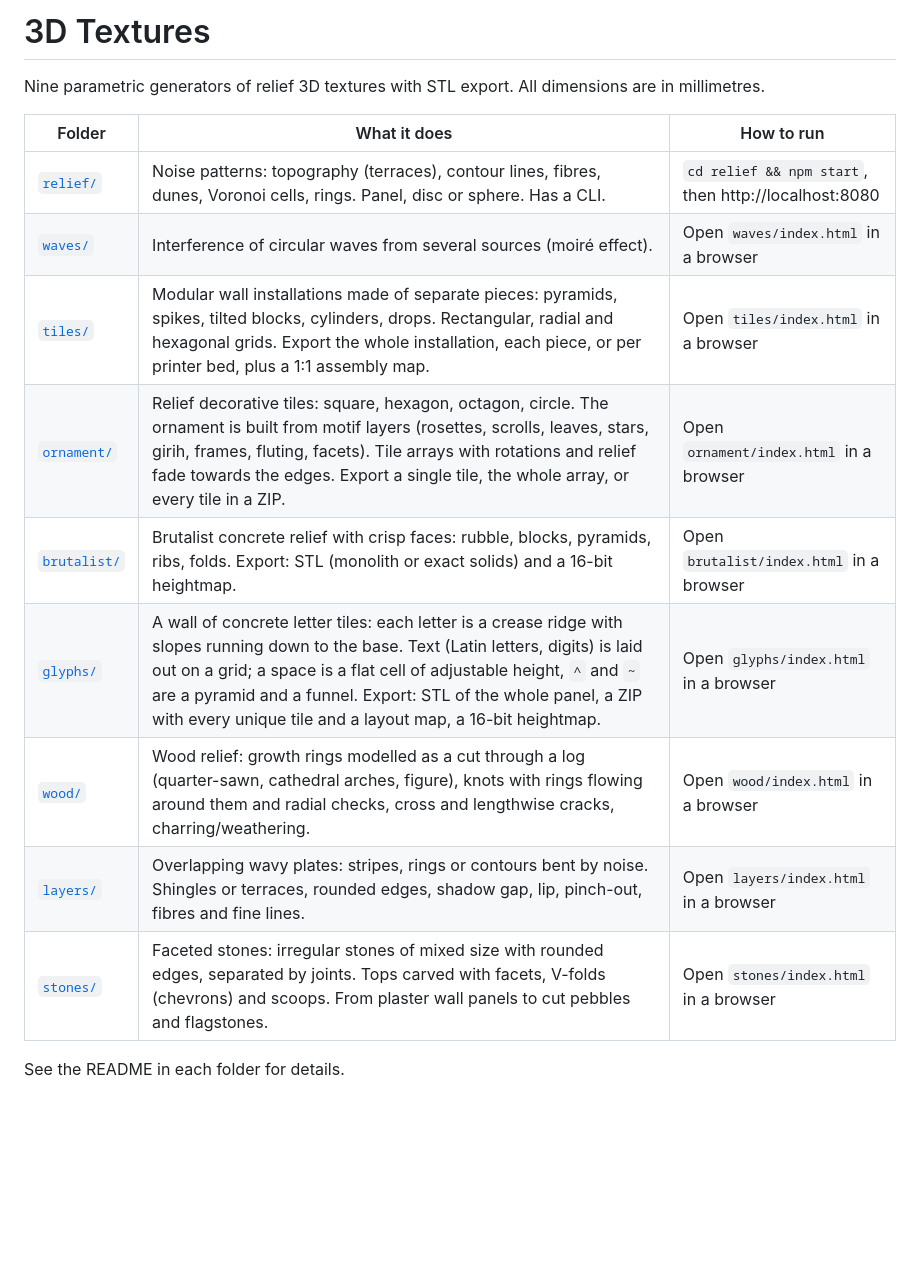
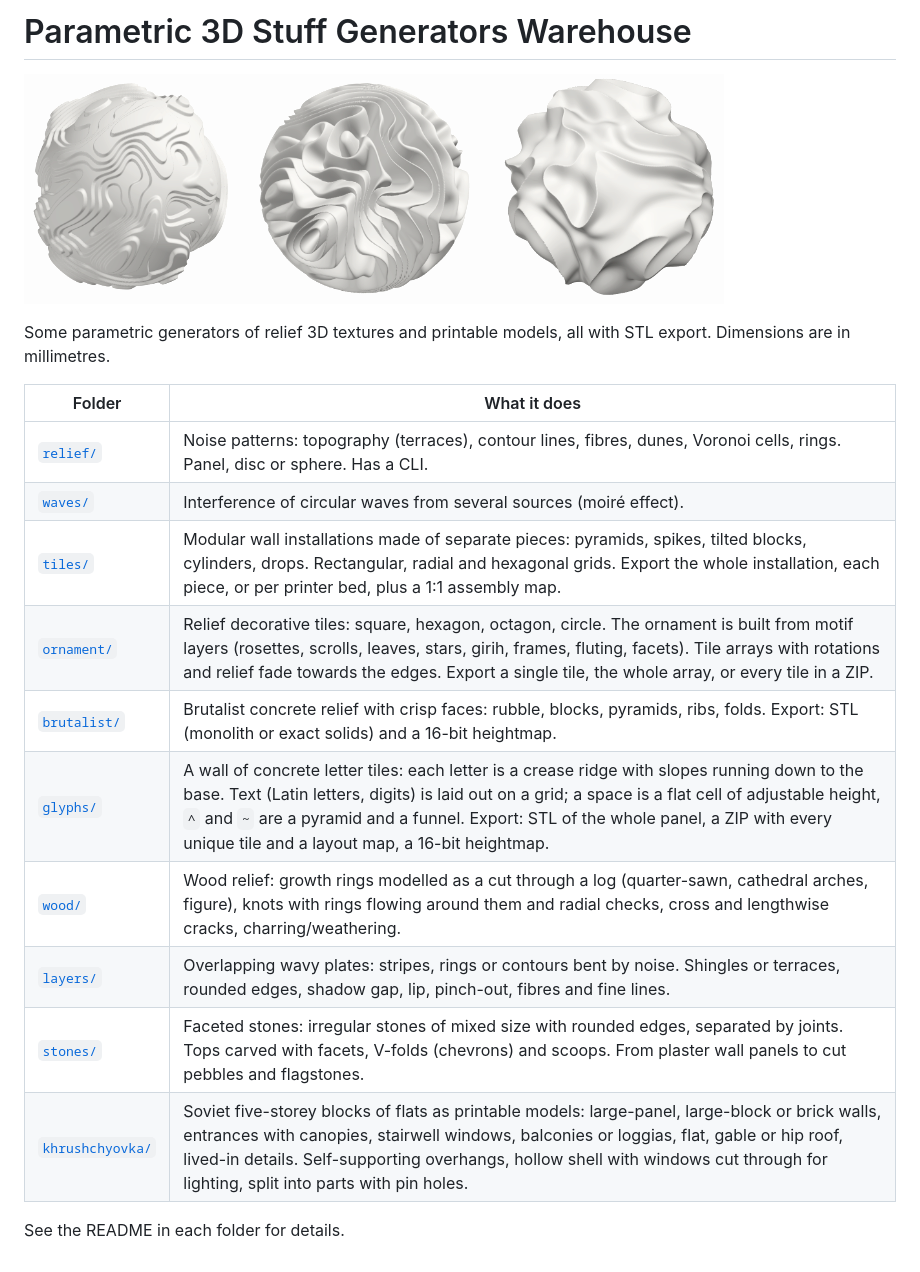
Before and after one commit to n04b/parametric-3d-stuff-generators-warehouse, a Markdown page: README.md, the part around the change. Drawn GitHub-style; pictures changed too: thingies.png (added); blank space fills up the shorter version.

Commit message:
Khrushchyovka: A parametric generator of Soviet five-storey blocks of flats from the 1960s

```diff
--- a/README.md
+++ b/README.md
@@ -1,18 +1,20 @@
-# 3D Textures
+# Parametric 3D Stuff Generators Warehouse
 
-Nine parametric generators of relief 3D textures with STL export.
-All dimensions are in millimetres.
+![Thingies](thingies.png)
 
-| Folder | What it does | How to run |
-| --- | --- | --- |
-| [`relief/`](relief/) | Noise patterns: topography (terraces), contour lines, fibres, dunes, Voronoi cells, rings. Panel, disc or sphere. Has a CLI. | `cd relief && npm start`, then http://localhost:8080 |
-| [`waves/`](waves/) | Interference of circular waves from several sources (moiré effect). | Open `waves/index.html` in a browser |
-| [`tiles/`](tiles/) | Modular wall installations made of separate pieces: pyramids, spikes, tilted blocks, cylinders, drops. Rectangular, radial and hexagonal grids. Export the whole installation, each piece, or per printer bed, plus a 1:1 assembly map. | Open `tiles/index.html` in a browser |
-| [`ornament/`](ornament/) | Relief decorative tiles: square, hexagon, octagon, circle. The ornament is built from motif layers (rosettes, scrolls, leaves, stars, girih, frames, fluting, facets). Tile arrays with rotations and relief fade towards the edges. Export a single tile, the whole array, or every tile in a ZIP. | Open `ornament/index.html` in a browser |
-| [`brutalist/`](brutalist/) | Brutalist concrete relief with crisp faces: rubble, blocks, pyramids, ribs, folds. Export: STL (monolith or exact solids) and a 16-bit heightmap. | Open `brutalist/index.html` in a browser |
-| [`glyphs/`](glyphs/) | A wall of concrete letter tiles: each letter is a crease ridge with slopes running down to the base. Text (Latin letters, digits) is laid out on a grid; a space is a flat cell of adjustable height, `^` and `~` are a pyramid and a funnel. Export: STL of the whole panel, a ZIP with every unique tile and a layout map, a 16-bit heightmap. | Open `glyphs/index.html` in a browser |
-| [`wood/`](wood/) | Wood relief: growth rings modelled as a cut through a log (quarter-sawn, cathedral arches, figure), knots with rings flowing around them and radial checks, cross and lengthwise cracks, charring/weathering. | Open `wood/index.html` in a browser |
-| [`layers/`](layers/) | Overlapping wavy plates: stripes, rings or contours bent by noise. Shingles or terraces, rounded edges, shadow gap, lip, pinch-out, fibres and fine lines. | Open `layers/index.html` in a browser |
-| [`stones/`](stones/) | Faceted stones: irregular stones of mixed size with rounded edges, separated by joints. Tops carved with facets, V-folds (chevrons) and scoops. From plaster wall panels to cut pebbles and flagstones. | Open `stones/index.html` in a browser |
+Some parametric generators of relief 3D textures and printable models, all with STL export. Dimensions are in millimetres.
+
+| Folder | What it does |
+| --- | --- |
+| [`relief/`](relief/) | Noise patterns: topography (terraces), contour lines, fibres, dunes, Voronoi cells, rings. Panel, disc or sphere. Has a CLI. |
+| [`waves/`](waves/) | Interference of circular waves from several sources (moiré effect). |
+| [`tiles/`](tiles/) | Modular wall installations made of separate pieces: pyramids, spikes, tilted blocks, cylinders, drops. Rectangular, radial and hexagonal grids. Export the whole installation, each piece, or per printer bed, plus a 1:1 assembly map. |
+| [`ornament/`](ornament/) | Relief decorative tiles: square, hexagon, octagon, circle. The ornament is built from motif layers (rosettes, scrolls, leaves, stars, girih, frames, fluting, facets). Tile arrays with rotations and relief fade towards the edges. Export a single tile, the whole array, or every tile in a ZIP. |
+| [`brutalist/`](brutalist/) | Brutalist concrete relief with crisp faces: rubble, blocks, pyramids, ribs, folds. Export: STL (monolith or exact solids) and a 16-bit heightmap. |
+| [`glyphs/`](glyphs/) | A wall of concrete letter tiles: each letter is a crease ridge with slopes running down to the base. Text (Latin letters, digits) is laid out on a grid; a space is a flat cell of adjustable height, `^` and `~` are a pyramid and a funnel. Export: STL of the whole panel, a ZIP with every unique tile and a layout map, a 16-bit heightmap. |
+| [`wood/`](wood/) | Wood relief: growth rings modelled as a cut through a log (quarter-sawn, cathedral arches, figure), knots with rings flowing around them and radial checks, cross and lengthwise cracks, charring/weathering. |
+| [`layers/`](layers/) | Overlapping wavy plates: stripes, rings or contours bent by noise. Shingles or terraces, rounded edges, shadow gap, lip, pinch-out, fibres and fine lines. |
+| [`stones/`](stones/) | Faceted stones: irregular stones of mixed size with rounded edges, separated by joints. Tops carved with facets, V-folds (chevrons) and scoops. From plaster wall panels to cut pebbles and flagstones. |
+| [`khrushchyovka/`](khrushchyovka/) | Soviet five-storey blocks of flats as printable models: large-panel, large-block or brick walls, entrances with canopies, stairwell windows, balconies or loggias, flat, gable or hip roof, lived-in details. Self-supporting overhangs, hollow shell with windows cut through for lighting, split into parts with pin holes. |
 
 See the README in each folder for details.
```
Also changed, not shown: khrushchyovka/README.md (added, +102 -0 lines), 1 other file.
